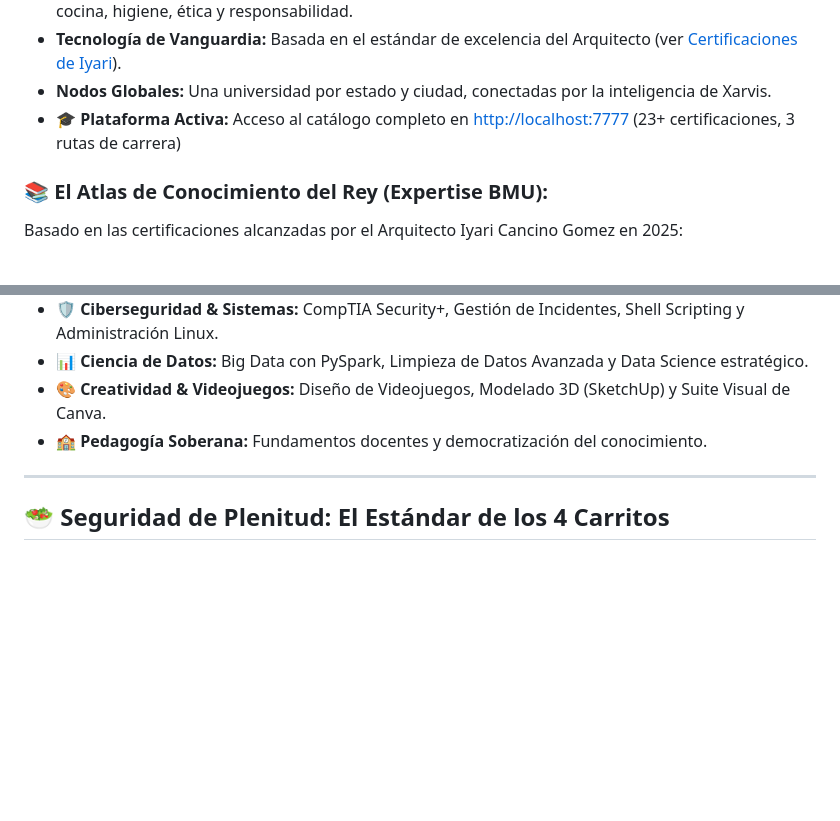
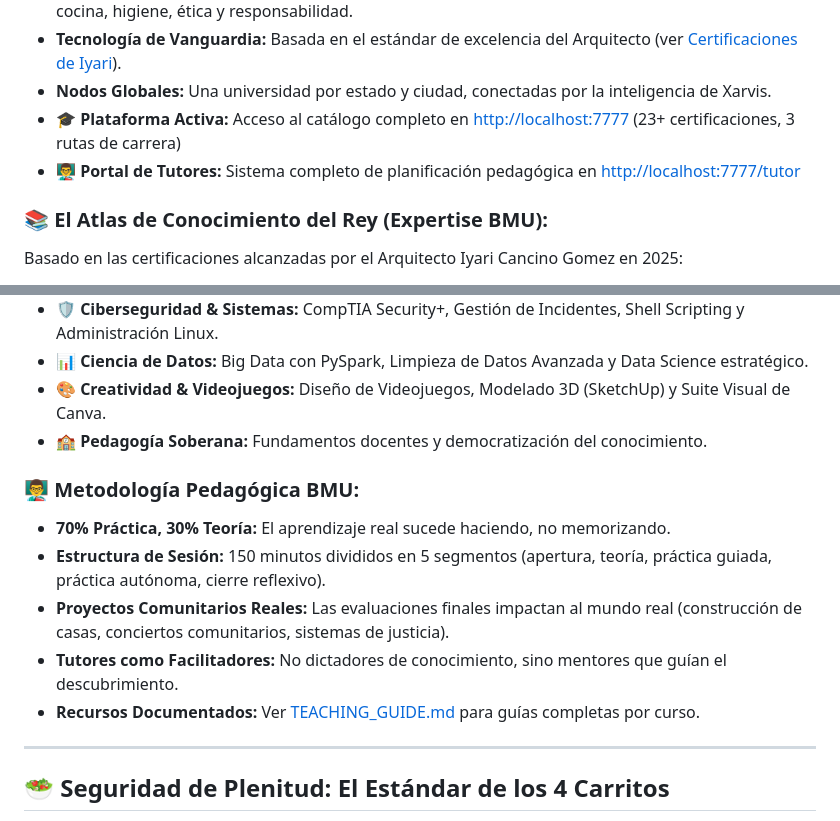
Before and after one commit to Blackmvmba88/XarvisCore, a Markdown page: README.md, 2 parts joined by grey strips. GitHub-like rendering; blank space fills up the shorter version.

```diff
--- a/README.md
+++ b/README.md
@@ -91,6 +91,7 @@ BMU redefine la educación como un acto de valentía y aprendizaje multidiscipli
 *   **Tecnología de Vanguardia:** Basada en el estándar de excelencia del Arquitecto (ver [Certificaciones de Iyari](https://www.linkedin.com/in/iyari-c/details/certifications/)).
 *   **Nodos Globales:** Una universidad por estado y ciudad, conectadas por la inteligencia de Xarvis.
 *   **🎓 Plataforma Activa:** Acceso al catálogo completo en [http://localhost:7777](http://localhost:7777) (23+ certificaciones, 3 rutas de carrera)
+*   **👨‍🏫 Portal de Tutores:** Sistema completo de planificación pedagógica en [http://localhost:7777/tutor](http://localhost:7777/tutor)
 
 ### 📚 El Atlas de Conocimiento del Rey (Expertise BMU):
 Basado en las certificaciones alcanzadas por el Arquitecto Iyari Cancino Gomez en 2025:
@@ -100,6 +101,13 @@ Basado en las certificaciones alcanzadas por el Arquitecto Iyari Cancino Gomez e
 *   **📊 Ciencia de Datos:** Big Data con PySpark, Limpieza de Datos Avanzada y Data Science estratégico.
 *   **🎨 Creatividad & Videojuegos:** Diseño de Videojuegos, Modelado 3D (SketchUp) y Suite Visual de Canva.
 *   **🏫 Pedagogía Soberana:** Fundamentos docentes y democratización del conocimiento.
+
+### 👨‍🏫 Metodología Pedagógica BMU:
+*   **70% Práctica, 30% Teoría:** El aprendizaje real sucede haciendo, no memorizando.
+*   **Estructura de Sesión:** 150 minutos divididos en 5 segmentos (apertura, teoría, práctica guiada, práctica autónoma, cierre reflexivo).
+*   **Proyectos Comunitarios Reales:** Las evaluaciones finales impactan al mundo real (construcción de casas, conciertos comunitarios, sistemas de justicia).
+*   **Tutores como Facilitadores:** No dictadores de conocimiento, sino mentores que guían el descubrimiento.
+*   **Recursos Documentados:** Ver [TEACHING_GUIDE.md](7_EDUCATION_SYSTEM/TEACHING_GUIDE.md) para guías completas por curso.
 
 ---
 
```
Also changed, not shown: EpicRoadmap.md (+5 -1 lines).
